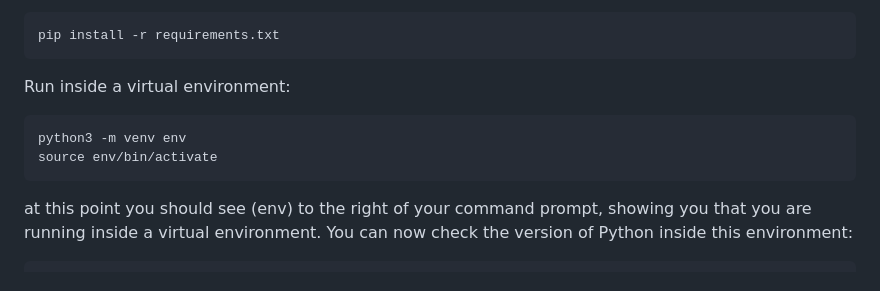
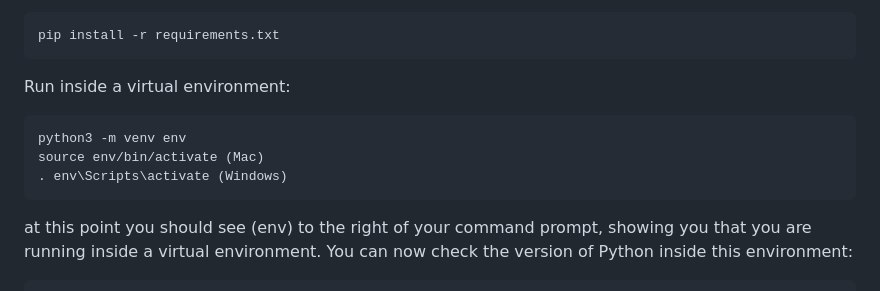
Before and after one commit to frdr-dfdr/frdr_encryption_client, a Markdown page: README.md, the part around the change. GitHub-like rendering.

````diff
--- a/README.md
+++ b/README.md
@@ -14,7 +14,8 @@ pip install -r requirements.txt
 Run inside a virtual environment:
 ```sh
 python3 -m venv env
-source env/bin/activate
+source env/bin/activate (Mac)
+. env\Scripts\activate (Windows)
 ```
 at this point you should see (env) to the right of your command prompt, showing you that you are running inside a virtual environment.  You can now check the version of Python inside this environment:
 ```sh
````
